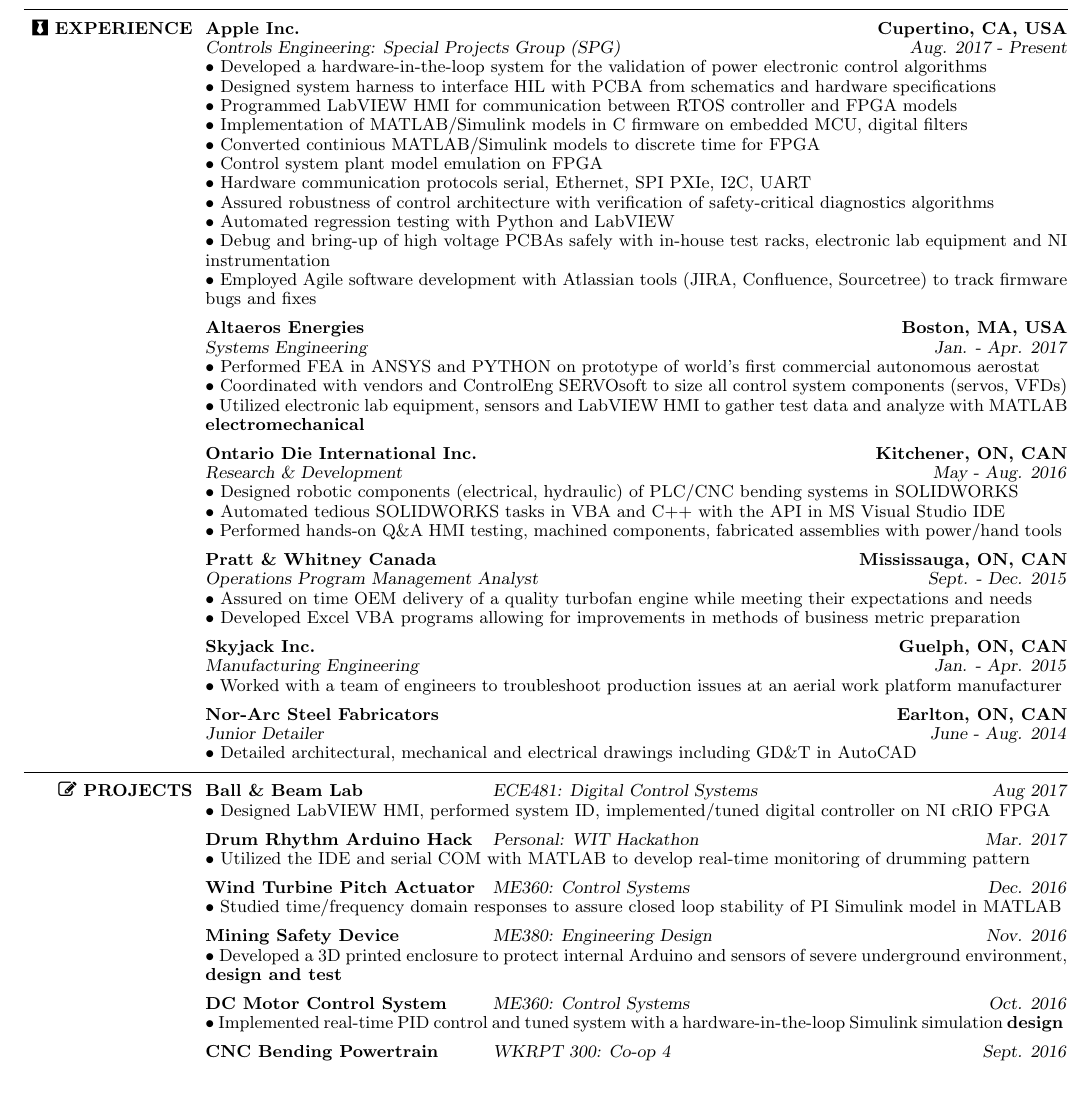
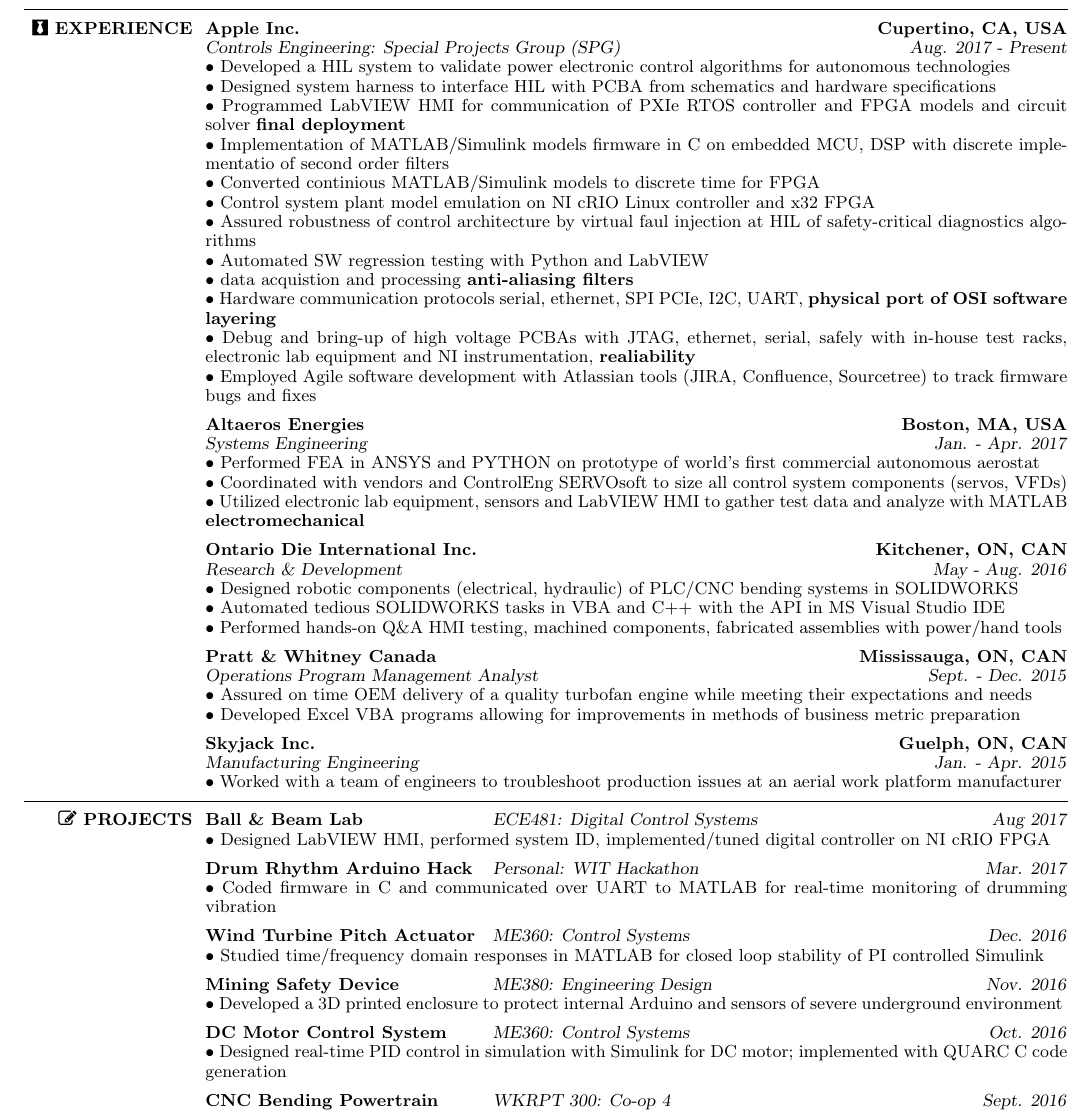
Before and after one commit to sebastienblanchet/Resume, a LaTeX CV (Resume.tex): part of page 1 of 2, cut so that both start at the same text, the shorter picture padded with empty space. Compiled offline with pdfLaTeX.

Commit message:
Continue w/ modification of controls jobs and projects

```diff
--- a/Resume.tex
+++ b/Resume.tex
@@ -46,7 +46,7 @@
 \documentclass[mm]{res}
 
 % Default font is the helvetica postscript font
-\usepackage{helvet}
+%\usepackage{helvet}
 \usepackage{xspace}
 \usepackage{fontawesome}
 \usepackage[hidelinks]{hyperref}
@@ -61,7 +61,7 @@
 }
 
 % Increase text height
-\textheight=700pt
+\textheight=720pt
 \textwidth=446pt
 
 % Spacing in between jobs and projects
@@ -163,26 +163,27 @@
 \body\\
 \end{format}
 
-%Apple
+% Apple: Co-op 6
 \employer{\textbf{\href{https://www.apple.com}{Apple Inc.}}}
 \location{\textbf{Cupertino, CA, USA}}
 \title{\textsl{Controls Engineering: Special Projects Group (SPG)}}
 \dates{\textsl{Aug. 2017 - Present}}
 \begin{position}
-\tb Developed a hardware-in-the-loop system for the validation of power electronic control algorithms \\
+\tb Developed a HIL system to validate power electronic control algorithms for autonomous technologies\\
 \tb Designed system harness to interface HIL with PCBA from schematics and hardware specifications \\
-\tb Programmed LabVIEW HMI for communication between RTOS controller and FPGA models \\
-\tb Implementation of MATLAB/Simulink models in C firmware on embedded MCU, digital filters \\
+\tb Programmed LabVIEW HMI for communication of PXIe RTOS controller and FPGA models and circuit solver \textbf{final deployment}\\
+\tb Implementation of MATLAB/Simulink models firmware in C on embedded MCU, DSP with discrete implementatio of second order filters\\
 \tb Converted continious MATLAB/Simulink models to discrete time for FPGA \\
-\tb Control system plant model emulation on FPGA \\
-\tb Hardware communication protocols serial, Ethernet, SPI PXIe, I2C, UART \\
-\tb Assured robustness of control architecture with verification of safety-critical diagnostics algorithms \\
-\tb Automated regression testing with Python and LabVIEW \\
-\tb Debug and bring-up of high voltage PCBAs safely with in-house test racks, electronic lab equipment and NI instrumentation \\
+\tb Control system plant model emulation on NI cRIO Linux controller and x32 FPGA \\
+\tb Assured robustness of control architecture by virtual faul injection at HIL of safety-critical diagnostics algorithms \\
+\tb Automated SW regression testing with Python and LabVIEW \\
+\tb data acquistion and processing \textbf{anti-aliasing filters}\\
+\tb Hardware communication protocols serial, ethernet, SPI PCIe, I2C, UART, \textbf{physical port of OSI software layering} \\
+\tb Debug and bring-up of high voltage PCBAs with JTAG, ethernet, serial, safely with in-house test racks, electronic lab equipment and NI instrumentation, \textbf{realiability} \\
 \tb Employed Agile software development with Atlassian tools (JIRA, Confluence, Sourcetree) to track firmware bugs and fixes
 \end{position}
 
-%Altaeros
+% Altaeros: Co-op 5
 \employer{\textbf{\href{http://www.altaeros.com}{Altaeros Energies}}}
 \location{\textbf{Boston, MA, USA}}
 \title{\textsl{Systems Engineering}}
@@ -228,21 +228,21 @@
 %\tb Increased process efficiency by organizing assembly stations and designing of jigs/fixtures with SOLIDWORKS
 \end{position}
 
-%Skyjack
-\employer{\textbf{\href{http://www.norarc.com/en/}{Nor-Arc Steel Fabricators}}}
-\location{\textbf{Earlton, ON, CAN}}
-\title{\textsl{Junior Detailer}}
-\dates{\textsl{June - Aug. 2014}}
-\begin{position}
-\tb Detailed architectural, mechanical and electrical drawings including GD\&T in AutoCAD
-\end{position}
+% % Nor Arc: Co-op 1
+% \employer{\textbf{\href{http://www.norarc.com/en/}{Nor-Arc Steel Fabricators}}}
+% \location{\textbf{Earlton, ON, CAN}}
+% \title{\textsl{Junior Detailer}}
+% \dates{\textsl{June - Aug. 2014}}
+% \begin{position}
+% \tb Detailed architectural, mechanical and electrical drawings including GD\&T in AutoCAD
+% \end{position}
 
-%-------------------------------------------------------------------------------
+%---------------------------------------------------------------------------------------------------------
 
 \toprule
-%-------------------------------------------------------------------------------
+%---------------------------------------------------------------------------------------------------------
 %	PROJECTS
-%-------------------------------------------------------------------------------
+%---------------------------------------------------------------------------------------------------------
 \section{\faPencilSquareO \xspace PROJECTS \xspace}
 % Modify layout
 \begin{format}
@@ -271,7 +271,7 @@
 \employer{\textsl{Personal: WIT Hackathon}}
 \dates{\textsl{Mar. 2017}}
 \begin{position}
-\tb Utilized the IDE and serial COM with MATLAB to develop real-time monitoring of drumming pattern
+\tb Coded firmware in C and communicated over UART to MATLAB for real-time monitoring of drumming vibration
 \end{position}
 
 % Wind turbine
@@ -279,7 +279,7 @@
 \employer{\textsl{ME360: Control Systems}}
 \dates{\textsl{Dec. 2016}}
 \begin{position}
-\tb Studied time/frequency domain responses to assure closed loop stability of PI Simulink model in MATLAB
+\tb Studied time/frequency domain responses in MATLAB for closed loop stability of PI controlled Simulink
 \end{position}
 
 % Mining device
@@ -287,7 +287,8 @@
 \employer{\textsl{ME380: Engineering Design}}
 \dates{\textsl{Nov. 2016}}
 \begin{position}
-\tb Developed a 3D printed enclosure to protect internal Arduino and sensors of severe underground environment, \textbf{design and test}
+\tb Developed a 3D printed enclosure to protect internal Arduino and sensors of severe underground environment
+%\textbf{design and test}
 \end{position}
 
 % DC Motor
@@ -295,7 +296,7 @@
 \employer{\textsl{ME360: Control Systems}}
 \dates{\textsl{Oct. 2016}}
 \begin{position}
-\tb Implemented real-time PID control and tuned system with a hardware-in-the-loop Simulink simulation \textbf{design}
+\tb Designed real-time PID control in simulation with Simulink for DC motor; implemented with QUARC C code generation
 \end{position}
 
 % ODI CNC bending
```
Also changed, not shown: Resume.pdf, Resume.tex (53 more changed lines).
